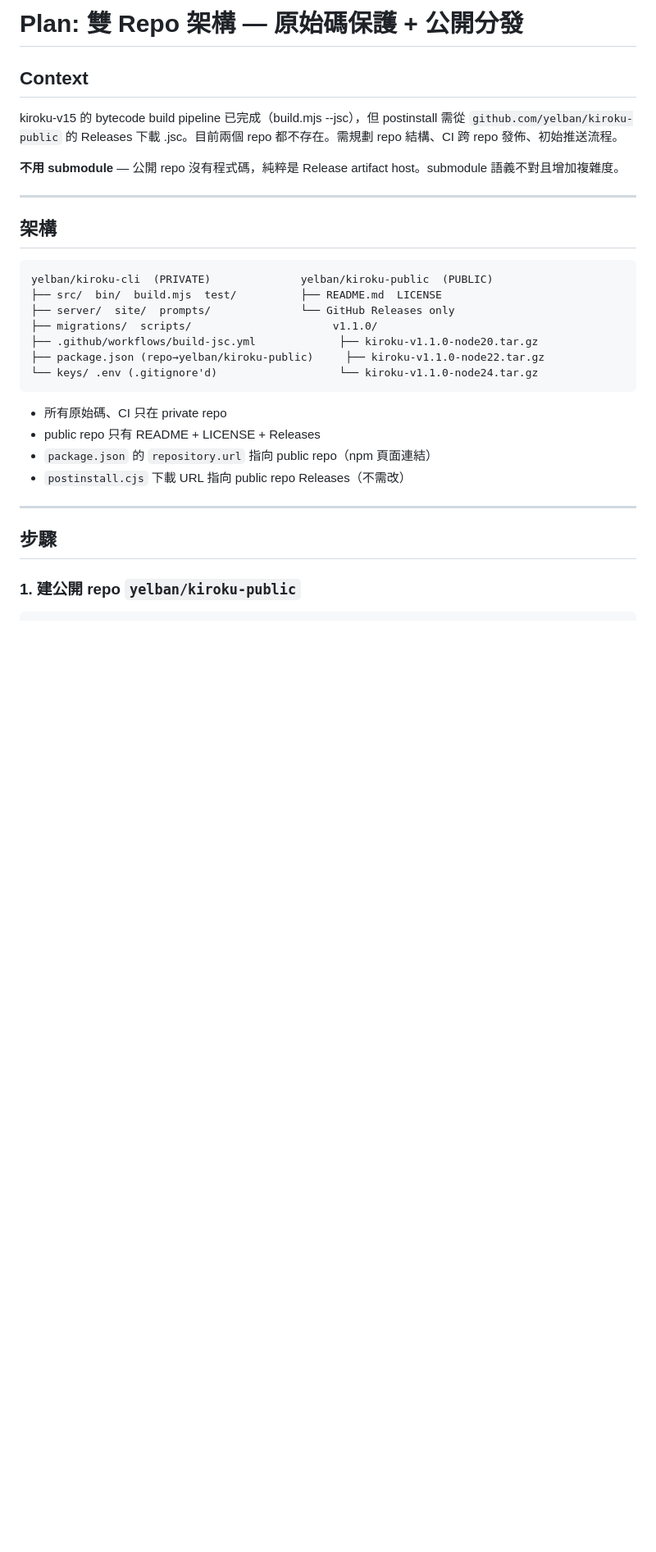
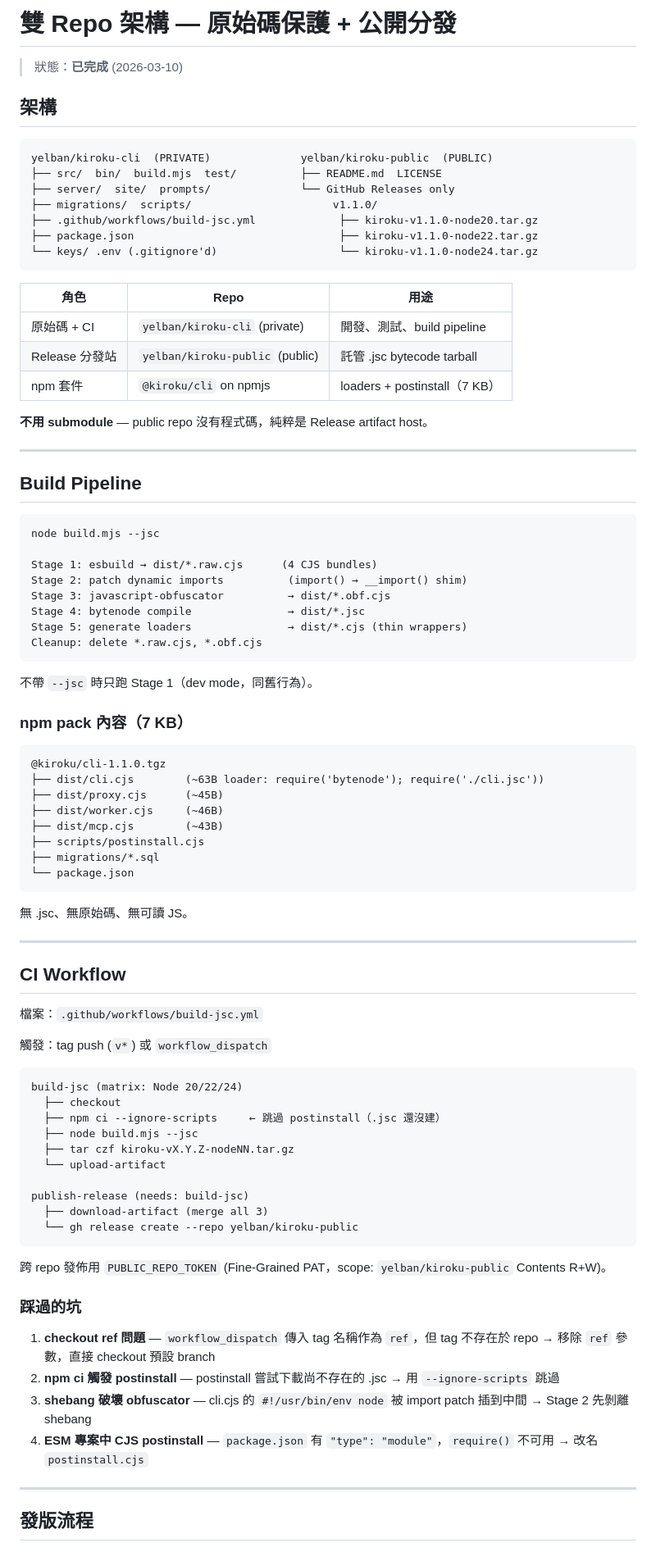
Before and after one commit to yelban/kiroku-cli, a Markdown page: docs/dual-repo-plan.md, the part around one of its changes. Shown at 82% size. GitHub-like rendering; blank space fills up the shorter version.

````diff
--- a/docs/dual-repo-plan.md
+++ b/docs/dual-repo-plan.md
@@ -1,12 +1,6 @@
-# Plan: 雙 Repo 架構 — 原始碼保護 + 公開分發
+# 雙 Repo 架構 — 原始碼保護 + 公開分發
 
-## Context
-
-kiroku-v15 的 bytecode build pipeline 已完成（build.mjs --jsc），但 postinstall 需從 `github.com/yelban/kiroku-public` 的 Releases 下載 .jsc。目前兩個 repo 都不存在。需規劃 repo 結構、CI 跨 repo 發佈、初始推送流程。
-
-**不用 submodule** — 公開 repo 沒有程式碼，純粹是 Release artifact host。submodule 語義不對且增加複雜度。
-
----
+> 狀態：**已完成** (2026-03-10)
 
 ## 架構
 
@@ -16,19 +10,82 @@ yelban/kiroku-cli  (PRIVATE)              yelban/kiroku-public  (PUBLIC)
 ├── server/  site/  prompts/              └── GitHub Releases only
 ├── migrations/  scripts/                      v1.1.0/
 ├── .github/workflows/build-jsc.yml             ├── kiroku-v1.1.0-node20.tar.gz
-├── package.json (repo→yelban/kiroku-public)     ├── kiroku-v1.1.0-node22.tar.gz
+├── package.json                                ├── kiroku-v1.1.0-node22.tar.gz
 └── keys/ .env (.gitignore'd)                   └── kiroku-v1.1.0-node24.tar.gz
 ```
 
-- 所有原始碼、CI 只在 private repo
-- public repo 只有 README + LICENSE + Releases
-- `package.json` 的 `repository.url` 指向 public repo（npm 頁面連結）
-- `postinstall.cjs` 下載 URL 指向 public repo Releases（不需改）
+| 角色 | Repo | 用途 |
+|------|------|------|
+| 原始碼 + CI | `yelban/kiroku-cli` (private) | 開發、測試、build pipeline |
+| Release 分發站 | `yelban/kiroku-public` (public) | 託管 .jsc bytecode tarball |
+| npm 套件 | `@kiroku/cli` on npmjs | loaders + postinstall（7 KB） |
+
+**不用 submodule** — public repo 沒有程式碼，純粹是 Release artifact host。
 
 ---
 
-## 步驟
+## Build Pipeline
 
-### 1. 建公開 repo `yelban/kiroku-public`
+```
+node build.mjs --jsc
+
+Stage 1: esbuild → dist/*.raw.cjs      (4 CJS bundles)
+Stage 2: patch dynamic imports          (import() → __import() shim)
+Stage 3: javascript-obfuscator          → dist/*.obf.cjs
+Stage 4: bytenode compile               → dist/*.jsc
+Stage 5: generate loaders               → dist/*.cjs (thin wrappers)
+Cleanup: delete *.raw.cjs, *.obf.cjs
+```
+
+不帶 `--jsc` 時只跑 Stage 1（dev mode，同舊行為）。
+
+### npm pack 內容（7 KB）
+
+```
+@kiroku/cli-1.1.0.tgz
+├── dist/cli.cjs        (~63B loader: require('bytenode'); require('./cli.jsc'))
+├── dist/proxy.cjs      (~45B)
+├── dist/worker.cjs     (~46B)
+├── dist/mcp.cjs        (~43B)
+├── scripts/postinstall.cjs
+├── migrations/*.sql
+└── package.json
+```
+
+無 .jsc、無原始碼、無可讀 JS。
+
+---
+
+## CI Workflow
+
+檔案：`.github/workflows/build-jsc.yml`
+
+觸發：tag push (`v*`) 或 `workflow_dispatch`
+
+```
+build-jsc (matrix: Node 20/22/24)
+  ├── checkout
+  ├── npm ci --ignore-scripts     ← 跳過 postinstall（.jsc 還沒建）
+  ├── node build.mjs --jsc
+  ├── tar czf kiroku-vX.Y.Z-nodeNN.tar.gz
+  └── upload-artifact
+
+publish-release (needs: build-jsc)
+  ├── download-artifact (merge all 3)
+  └── gh release create --repo yelban/kiroku-public
+```
+
+跨 repo 發佈用 `PUBLIC_REPO_TOKEN` (Fine-Grained PAT，scope: `yelban/kiroku-public` Contents R+W)。
+
+### 踩過的坑
+
+1. **checkout ref 問題** — `workflow_dispatch` 傳入 tag 名稱作為 `ref`，但 tag 不存在於 repo → 移除 `ref` 參數，直接 checkout 預設 branch
+2. **npm ci 觸發 postinstall** — postinstall 嘗試下載尚不存在的 .jsc → 用 `--ignore-scripts` 跳過
+3. **shebang 破壞 obfuscator** — cli.cjs 的 `#!/usr/bin/env node` 被 import patch 插到中間 → Stage 2 先剝離 shebang
+4. **ESM 專案中 CJS postinstall** — `package.json` 有 `"type": "module"`，`require()` 不可用 → 改名 `postinstall.cjs`
+
+---
+
+## 發版流程
 
 ```bash
````
Also changed, not shown: other parts of docs/dual-repo-plan.md (+44 -134 lines).
